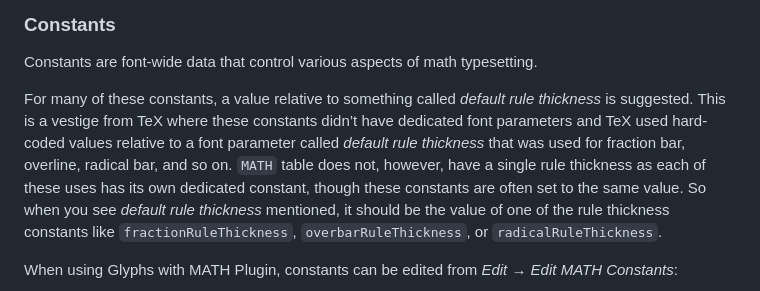
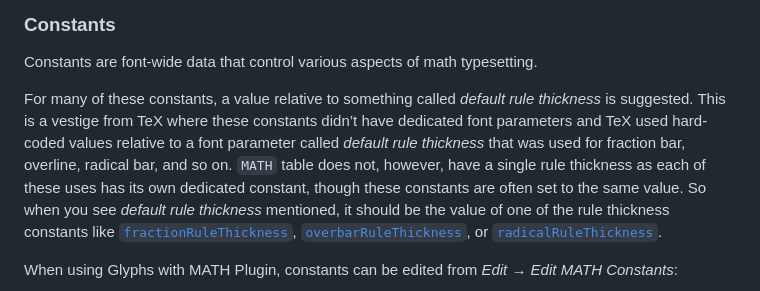
Before and after one commit to notofonts/math, a Markdown page: documentation/building-math-fonts/index.md, the part around one of its changes. Rendered like a GitHub page.

```diff
--- a/documentation/building-math-fonts/index.md
+++ b/documentation/building-math-fonts/index.md
@@ -126,7 +126,7 @@ Math table can roughly be divided into font-wide parameters (constants) and glyp
 ### Constants
 Constants are font-wide data that control various aspects of math typesetting.
 
-For many of these constants, a value relative to something called _default rule thickness_ is suggested. This is a vestige from TeX where these constants didn’t have dedicated font parameters and TeX used hard-coded values relative to a font parameter called _default rule thickness_ that was used for fraction bar, overline, radical bar, and so on. `MATH` table does not, however, have a single rule thickness as each of these uses has its own dedicated constant, though these constants are often set to the same value. So when you see _default rule thickness_ mentioned, it should be the value of one of the rule thickness constants like `fractionRuleThickness`, `overbarRuleThickness`, or `radicalRuleThickness`.
+For many of these constants, a value relative to something called _default rule thickness_ is suggested. This is a vestige from TeX where these constants didn’t have dedicated font parameters and TeX used hard-coded values relative to a font parameter called _default rule thickness_ that was used for fraction bar, overline, radical bar, and so on. `MATH` table does not, however, have a single rule thickness as each of these uses has its own dedicated constant, though these constants are often set to the same value. So when you see _default rule thickness_ mentioned, it should be the value of one of the rule thickness constants like [`fractionRuleThickness`](#fractionrulethickness), [`overbarRuleThickness`](#overbarverticalgap-overbarrulethickness-overbarextraascender), or [`radicalRuleThickness`](#radicalrulethickness).
 
 When using Glyphs with MATH Plugin, constants can be edited from _Edit → Edit MATH Constants_:
 
```
Also changed, not shown: other parts of documentation/building-math-fonts/index.md (+4 -4 lines).
